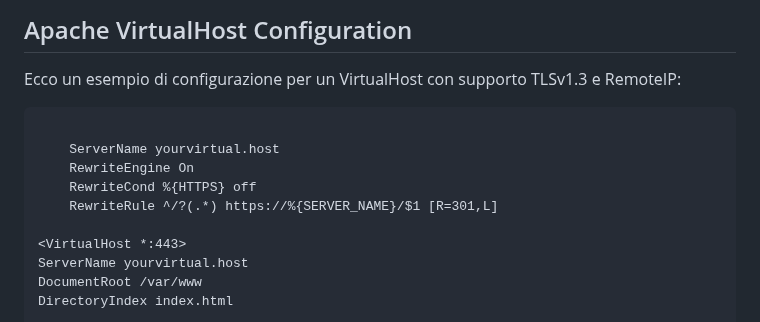
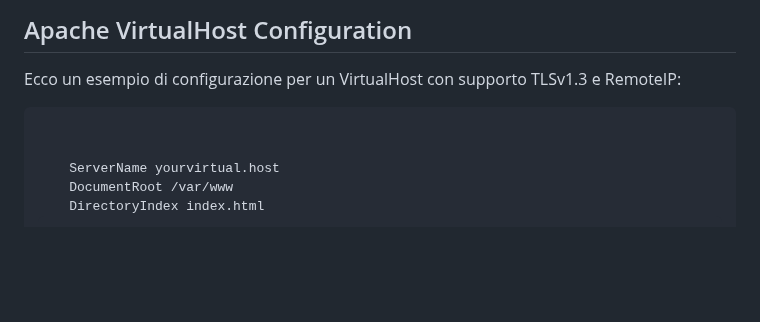
Before and after one commit to gabrix73/Nofuture-Buddy, a Markdown page: README.md, the part around the change. Drawn GitHub-style; blank space fills up the shorter version.

```diff
--- a/README.md
+++ b/README.md
@@ -23,13 +23,7 @@
 <p>
   Ecco un esempio di configurazione per un VirtualHost con supporto TLSv1.3 e RemoteIP:
 </p>
-<pre><code><VirtualHost *:80>
-    ServerName yourvirtual.host
-    RewriteEngine On
-    RewriteCond %{HTTPS} off
-    RewriteRule ^/?(.*) https://%{SERVER_NAME}/$1 [R=301,L]
-</VirtualHost>
-
+<pre><code>
 <VirtualHost *:443>
     ServerName yourvirtual.host
     DocumentRoot /var/www
```
